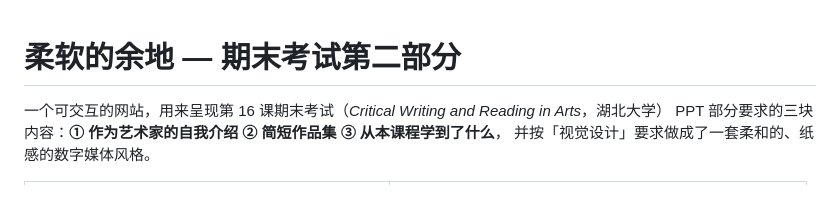
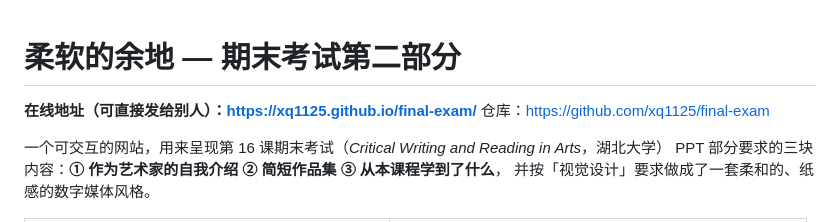
Before and after one commit to xq1125/final-exam, a Markdown page: README.md, the part around the change. GitHub-like rendering; blank space fills up the shorter version.

Commit message:
docs: add live URL

```diff
--- a/README.md
+++ b/README.md
@@ -1,4 +1,7 @@
 # 柔软的余地 — 期末考试第二部分
+
+**在线地址（可直接发给别人）：<https://xq1125.github.io/final-exam/>**
+仓库：<https://github.com/xq1125/final-exam>
 
 一个可交互的网站，用来呈现第 16 课期末考试（*Critical Writing and Reading in Arts*，湖北大学）
 PPT 部分要求的三块内容：**① 作为艺术家的自我介绍 ② 简短作品集 ③ 从本课程学到了什么**，
```
